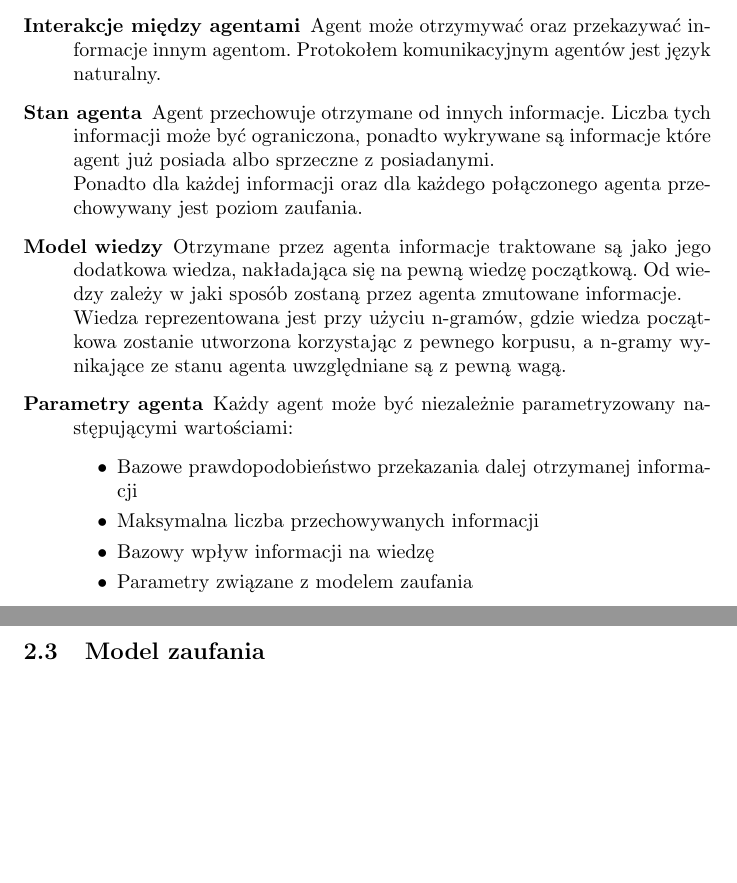
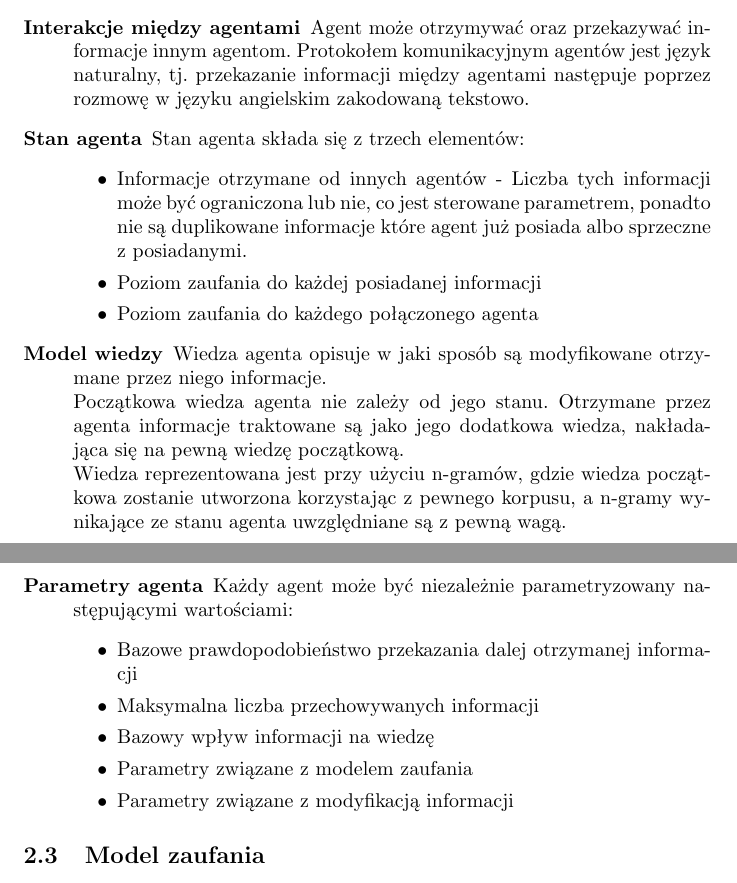
Before and after one commit to jedikarix/Gossips-spreading-simulator, a LaTeX document (docs/dokumentacja_wstepna.tex): two parts of pages 1 and 2 of 2, joined at a grey line, cut so that both start at the same text, the shorter picture padded with empty space. Compiled offline with pdfLaTeX.

Commit message:
Agent model's description improvement

```diff
--- a/docs/dokumentacja_wstepna.tex
+++ b/docs/dokumentacja_wstepna.tex
@@ -25,16 +25,23 @@
 	\begin{description}
 		\item[Interakcje między agentami]
 		Agent może otrzymywać oraz przekazywać informacje innym agentom.
-		Protokołem komunikacyjnym agentów jest język naturalny.
+		Protokołem komunikacyjnym agentów jest język naturalny, tj.
+		przekazanie informacji między agentami następuje poprzez rozmowę
+		w języku angielskim zakodowaną tekstowo.
 		\item[Stan agenta]
-		Agent przechowuje otrzymane od innych informacje.
-		Liczba tych informacji może być ograniczona,
-		ponadto wykrywane są informacje które agent już posiada albo sprzeczne z posiadanymi.\\
-		Ponadto dla każdej informacji oraz dla każdego połączonego agenta przechowywany jest poziom zaufania.
+		Stan agenta składa się z trzech elementów:
+		\begin{itemize}
+			\item {Informacje otrzymane od innych agentów -
+			Liczba tych informacji może być ograniczona lub nie, co jest sterowane parametrem,
+			ponadto nie są duplikowane informacje które agent już posiada albo sprzeczne z posiadanymi.}
+			\item {Poziom zaufania do każdej posiadanej informacji}
+			\item {Poziom zaufania do każdego połączonego agenta}
+		\end{itemize}
 		\item[Model wiedzy]
+		Wiedza agenta opisuje w jaki sposób są modyfikowane otrzymane przez niego informacje.\\
+		Początkowa wiedza agenta nie zależy od jego stanu.
 		Otrzymane przez agenta informacje traktowane są jako jego dodatkowa wiedza,
-		nakładająca się na pewną wiedzę początkową.
-		Od wiedzy zależy w jaki sposób zostaną przez agenta zmutowane informacje.\\
+		nakładająca się na pewną wiedzę początkową.\\
 		Wiedza reprezentowana jest przy użyciu n-gramów,
 		gdzie wiedza początkowa zostanie utworzona korzystając z pewnego korpusu,
 		a n-gramy wynikające ze stanu agenta uwzględniane są z pewną wagą.
@@ -44,6 +51,7 @@
 			\item{Maksymalna liczba przechowywanych informacji}
 			\item{Bazowy wpływ informacji na wiedzę}
 			\item{Parametry związane z modelem zaufania}
+			\item{Parametry związane z modyfikacją informacji}
 		\end{itemize}
 	\end{description}
 	\subsection{Model zaufania}
```
